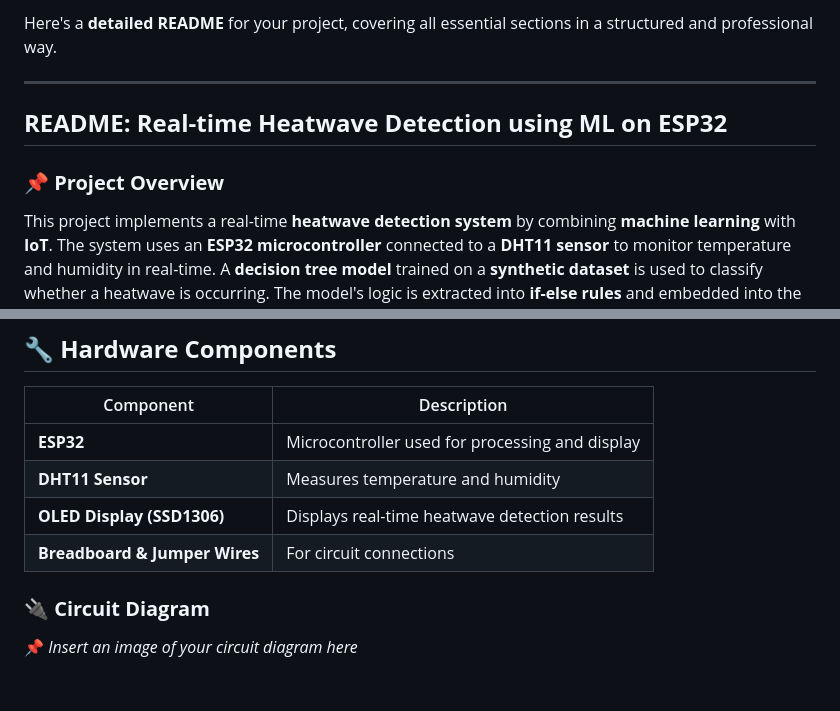
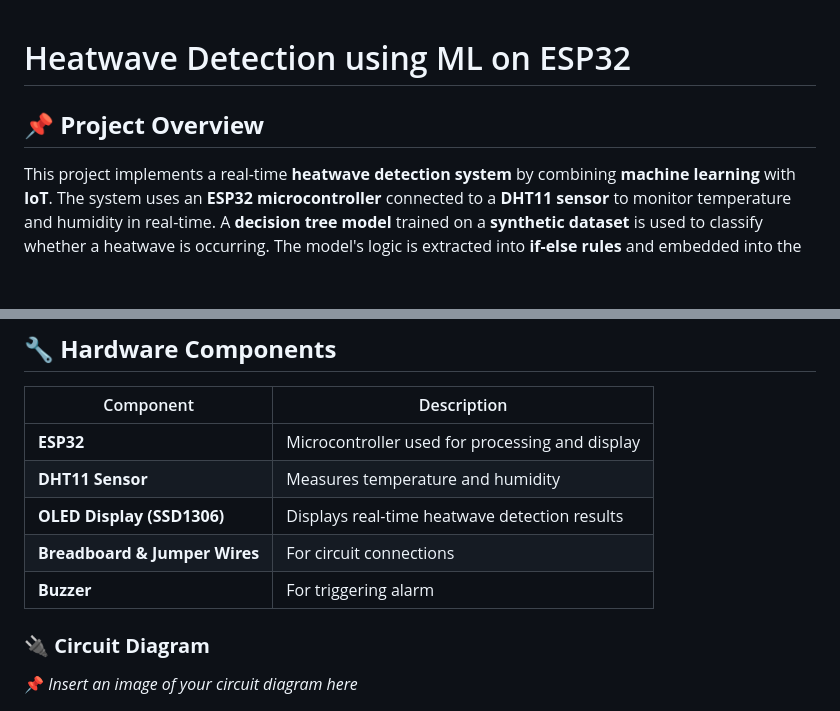
Before and after one commit to nasim-raj-laskar/HeatWave-EWS, a Markdown page: README.md, 2 parts joined by grey strips. Rendered like a GitHub page; blank space fills up the shorter version.

```diff
--- a/README.md
+++ b/README.md
@@ -1,10 +1,7 @@
-Here's a **detailed README** for your project, covering all essential sections in a structured and professional way.
 
----
+# Heatwave Detection using ML on ESP32
 
-## **README: Real-time Heatwave Detection using ML on ESP32**
-
-### **📌 Project Overview**
+## **📌 Project Overview**
 This project implements a real-time **heatwave detection system** by combining **machine learning** with **IoT**. The system uses an **ESP32 microcontroller** connected to a **DHT11 sensor** to monitor temperature and humidity in real-time. A **decision tree model** trained on a **synthetic dataset** is used to classify whether a heatwave is occurring. The model's logic is extracted into **if-else rules** and embedded into the ESP32, allowing it to function without the need for heavy ML computations.
 
 📌 **Key Features:**
@@ -54,6 +51,7 @@ The project follows this workflow:
 | **DHT11 Sensor** | Measures temperature and humidity |
 | **OLED Display (SSD1306)** | Displays real-time heatwave detection results |
 | **Breadboard & Jumper Wires** | For circuit connections |
+| **Buzzer** | For triggering alarm |
 
 ### **🔌 Circuit Diagram**
 📌 *Insert an image of your circuit diagram here*
```
